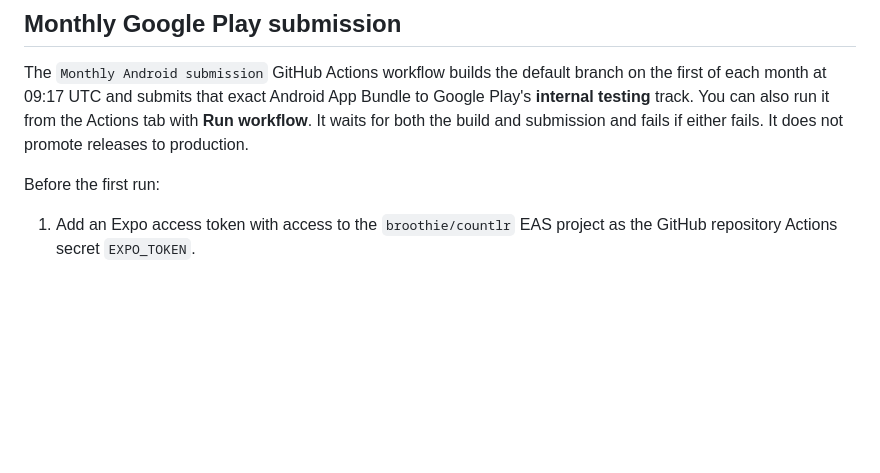
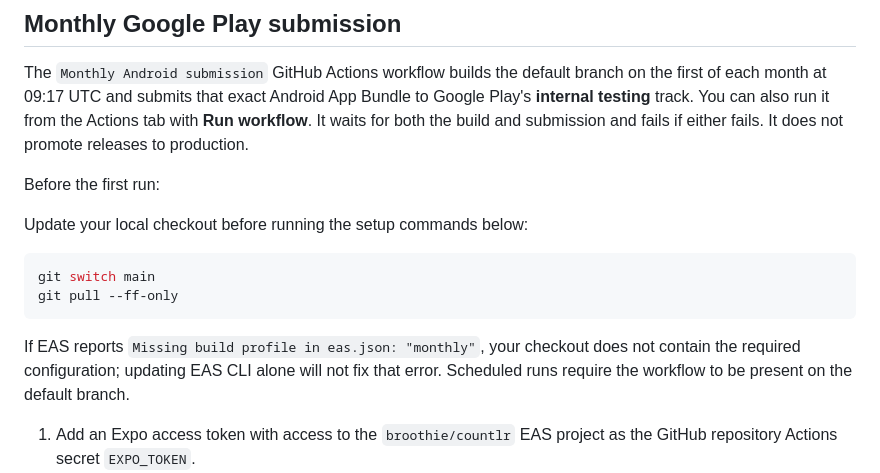
Before and after one commit to broothie/countlr, a Markdown page: README.md, the part around the change. Drawn GitHub-style; blank space fills up the shorter version.

Commit message:
Clarify local setup for monthly EAS profile

````diff
--- a/README.md
+++ b/README.md
@@ -11,6 +11,17 @@ the Actions tab with **Run workflow**. It waits for both the build and submissio
 and fails if either fails. It does not promote releases to production.
 
 Before the first run:
+
+Update your local checkout before running the setup commands below:
+
+```bash
+git switch main
+git pull --ff-only
+```
+
+If EAS reports `Missing build profile in eas.json: "monthly"`, your checkout does not contain
+the required configuration; updating EAS CLI alone will not fix that error.
+Scheduled runs require the workflow to be present on the default branch.
 
 1. Add an Expo access token with access to the `broothie/countlr` EAS project as
    the GitHub repository Actions secret `EXPO_TOKEN`.
````
